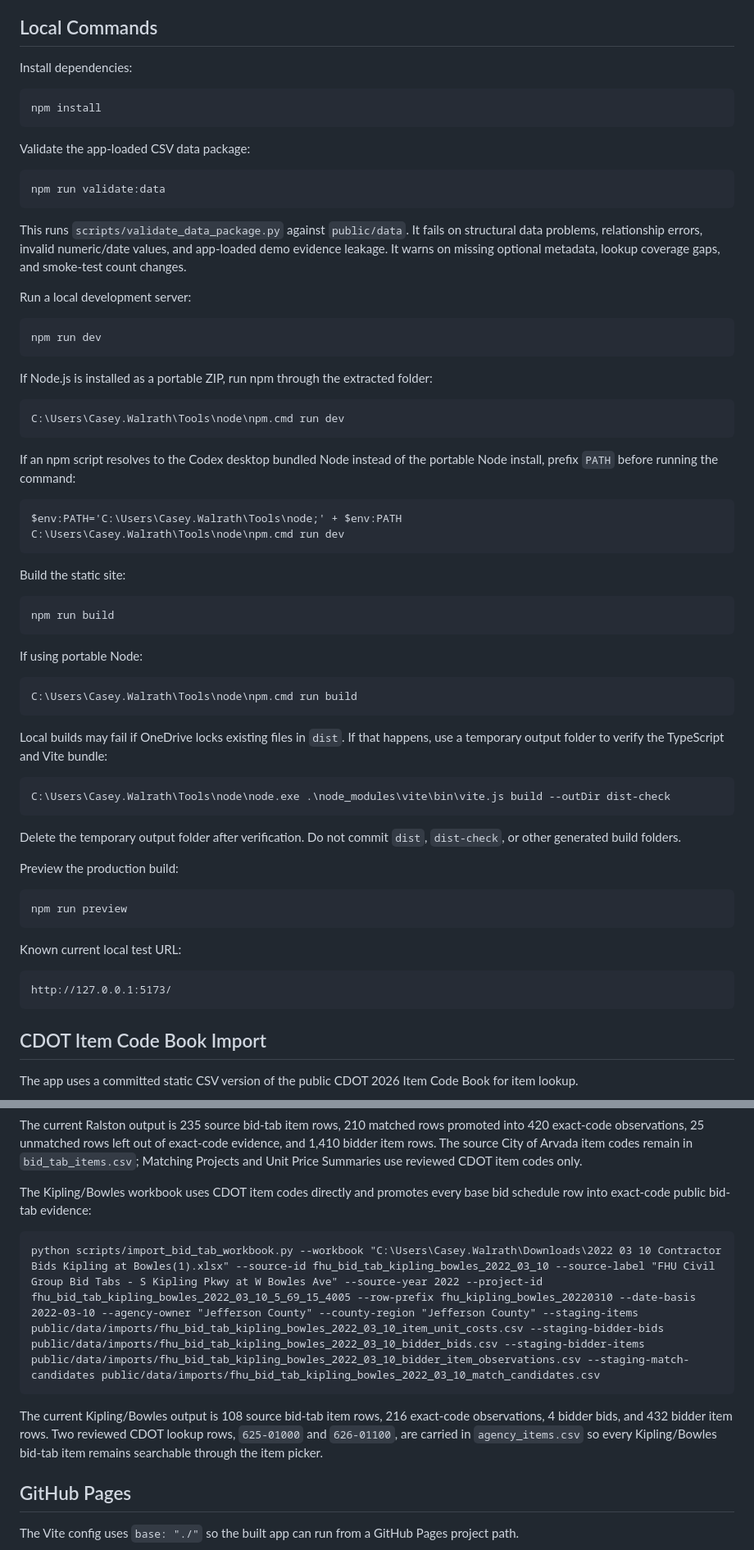
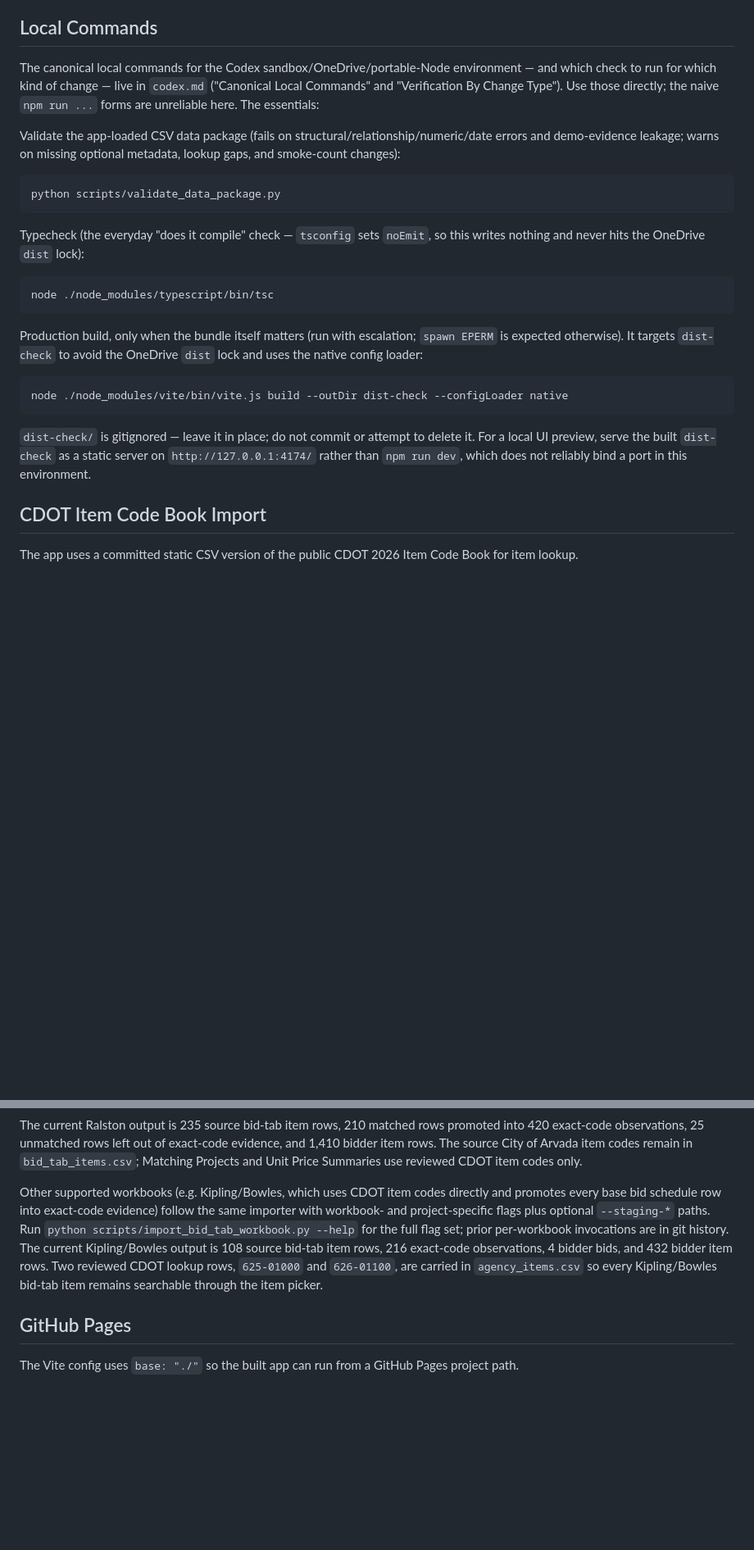
Before and after one commit to caseywalrath/roadway_cost_estimator, a Markdown page: docs/implementation_notes.md, 2 parts joined by grey strips. Shown at 82% size. Drawn GitHub-style; blank space fills up the shorter version.

````diff
--- a/docs/implementation_notes.md
+++ b/docs/implementation_notes.md
@@ -33,70 +33,37 @@ Not included:
 
 ## Local Commands
 
-Install dependencies:
+The canonical local commands for the Codex sandbox/OneDrive/portable-Node environment — and
+which check to run for which kind of change — live in `codex.md` ("Canonical Local Commands"
+and "Verification By Change Type"). Use those directly; the naive `npm run ...` forms are
+unreliable here. The essentials:
+
+Validate the app-loaded CSV data package (fails on structural/relationship/numeric/date errors
+and demo-evidence leakage; warns on missing optional metadata, lookup gaps, and smoke-count
+changes):
 
 ```text
-npm install
+python scripts/validate_data_package.py
 ```
 
-Validate the app-loaded CSV data package:
+Typecheck (the everyday "does it compile" check — `tsconfig` sets `noEmit`, so this writes
+nothing and never hits the OneDrive `dist` lock):
 
 ```text
-npm run validate:data
+node ./node_modules/typescript/bin/tsc
 ```
 
-This runs `scripts/validate_data_package.py` against `public/data`. It fails on structural data problems, relationship errors, invalid numeric/date values, and app-loaded demo evidence leakage. It warns on missing optional metadata, lookup coverage gaps, and smoke-test count changes.
-
-Run a local development server:
+Production build, only when the bundle itself matters (run with escalation; `spawn EPERM` is
+expected otherwise). It targets `dist-check` to avoid the OneDrive `dist` lock and uses the
+native config loader:
 
 ```text
-npm run dev
+node ./node_modules/vite/bin/vite.js build --outDir dist-check --configLoader native
 ```
 
-If Node.js is installed as a portable ZIP, run npm through the extracted folder:
-
-```text
-C:\Users\Casey.Walrath\Tools\node\npm.cmd run dev
-```
-
-If an npm script resolves to the Codex desktop bundled Node instead of the portable Node install, prefix `PATH` before running the command:
-
-```text
-$env:PATH='C:\Users\Casey.Walrath\Tools\node;' + $env:PATH
-C:\Users\Casey.Walrath\Tools\node\npm.cmd run dev
-```
-
-Build the static site:
-
-```text
-npm run build
-```
-
-If using portable Node:
-
-```text
-C:\Users\Casey.Walrath\Tools\node\npm.cmd run build
-```
-
-Local builds may fail if OneDrive locks existing files in `dist`. If that happens, use a temporary output folder to verify the TypeScript and Vite bundle:
-
-```text
-C:\Users\Casey.Walrath\Tools\node\node.exe .\node_modules\vite\bin\vite.js build --outDir dist-check
-```
-
-Delete the temporary output folder after verification. Do not commit `dist`, `dist-check`, or other generated build folders.
-
-Preview the production build:
-
-```text
-npm run preview
-```
-
-Known current local test URL:
-
-```text
-http://127.0.0.1:5173/
-```
+`dist-check/` is gitignored — leave it in place; do not commit or attempt to delete it. For a
+local UI preview, serve the built `dist-check` as a static server on `http://127.0.0.1:4174/`
+rather than `npm run dev`, which does not reliably bind a port in this environment.
 
 ## CDOT Item Code Book Import
 
@@ -225,13 +182,14 @@ python scripts/import_bid_tab_workbook.py --workbook "C:\Users\Casey.Walrath\Dow
 
 The current Ralston output is 235 source bid-tab item rows, 210 matched rows promoted into 420 exact-code observations, 25 unmatched rows left out of exact-code evidence, and 1,410 bidder item rows. The source City of Arvada item codes remain in `bid_tab_items.csv`; Matching Projects and Unit Price Summaries use reviewed CDOT item codes only.
 
-The Kipling/Bowles workbook uses CDOT item codes directly and promotes every base bid schedule row into exact-code public bid-tab evidence:
-
-```text
-python scripts/import_bid_tab_workbook.py --workbook "C:\Users\Casey.Walrath\Downloads\2022 03 10 Contractor Bids Kipling at Bowles(1).xlsx" --source-id fhu_bid_tab_kipling_bowles_2022_03_10 --source-label "FHU Civil Group Bid Tabs - S Kipling Pkwy at W Bowles Ave" --source-year 2022 --project-id fhu_bid_tab_kipling_bowles_2022_03_10_5_69_15_4005 --row-prefix fhu_kipling_bowles_20220310 --date-basis 2022-03-10 --agency-owner "Jefferson County" --county-region "Jefferson County" --staging-items public/data/imports/fhu_bid_tab_kipling_bowles_2022_03_10_item_unit_costs.csv --staging-bidder-bids public/data/imports/fhu_bid_tab_kipling_bowles_2022_03_10_bidder_bids.csv --staging-bidder-items public/data/imports/fhu_bid_tab_kipling_bowles_2022_03_10_bidder_item_observations.csv --staging-match-candidates public/data/imports/fhu_bid_tab_kipling_bowles_2022_03_10_match_candidates.csv
-```
-
-The current Kipling/Bowles output is 108 source bid-tab item rows, 216 exact-code observations, 4 bidder bids, and 432 bidder item rows. Two reviewed CDOT lookup rows, `625-01000` and `626-01100`, are carried in `agency_items.csv` so every Kipling/Bowles bid-tab item remains searchable through the item picker.
+Other supported workbooks (e.g. Kipling/Bowles, which uses CDOT item codes directly and promotes
+every base bid schedule row into exact-code evidence) follow the same importer with workbook- and
+project-specific flags plus optional `--staging-*` paths. Run
+`python scripts/import_bid_tab_workbook.py --help` for the full flag set; prior per-workbook
+invocations are in git history. The current Kipling/Bowles output is 108 source bid-tab item rows,
+216 exact-code observations, 4 bidder bids, and 432 bidder item rows. Two reviewed CDOT lookup
+rows, `625-01000` and `626-01100`, are carried in `agency_items.csv` so every Kipling/Bowles
+bid-tab item remains searchable through the item picker.
 
 ## GitHub Pages
 
````
Also changed, not shown: other parts of docs/implementation_notes.md (+7 -17 lines), codex.md (+63 -196 lines), docs/data_schema.md (+1 -1 lines).
